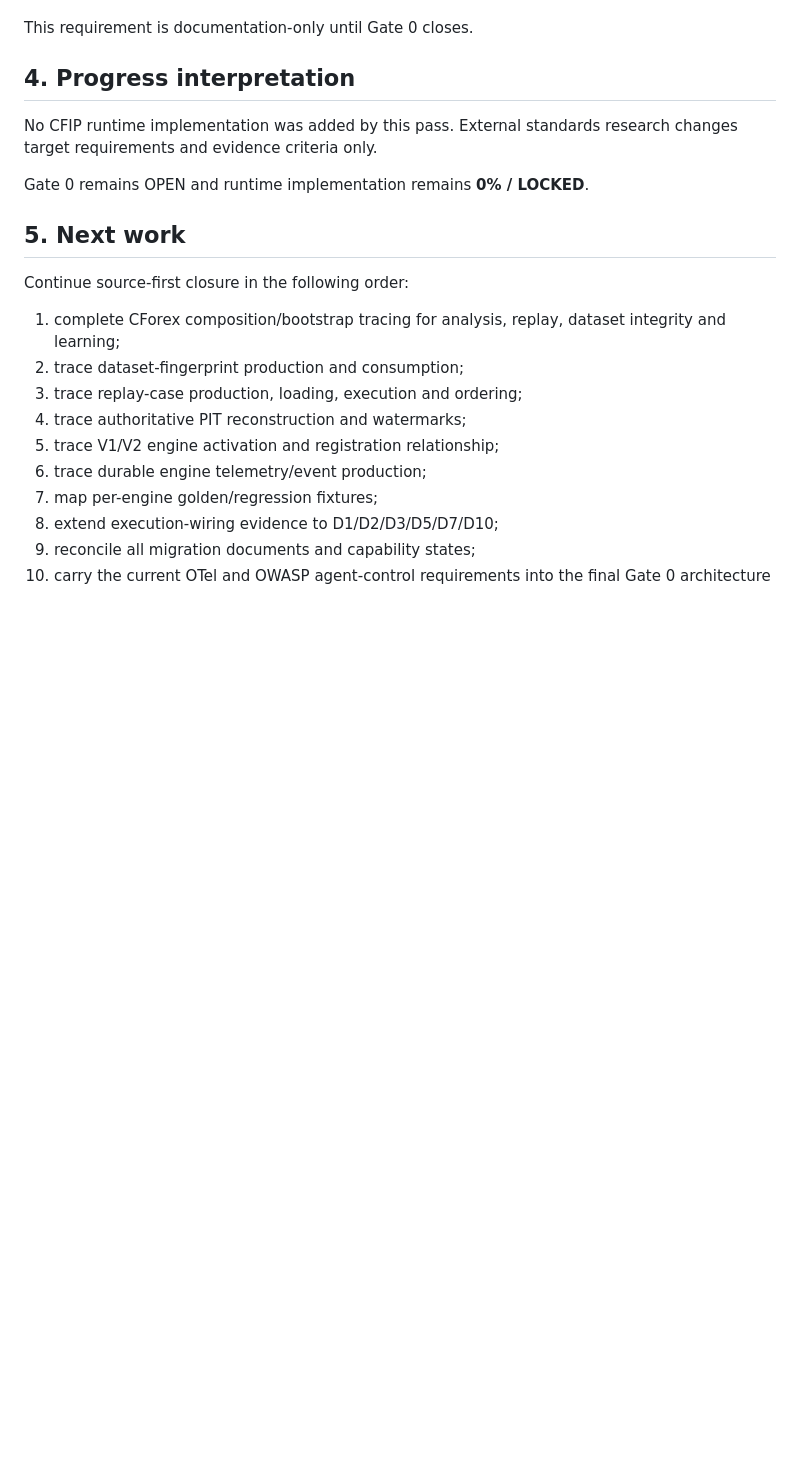
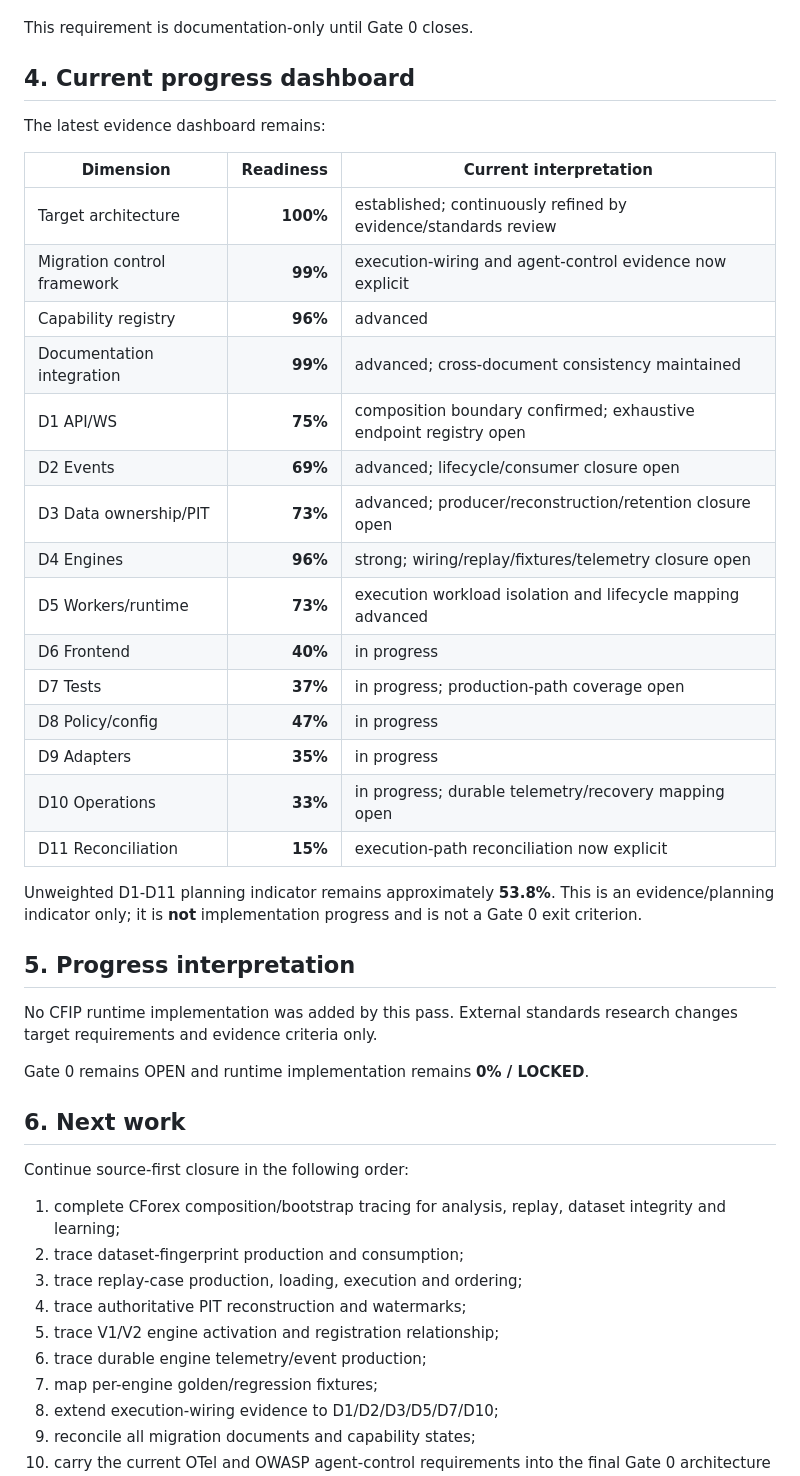
Before and after one commit to armanemp/CFIP, a Markdown page: docs/CFIP-DOCUMENTATION-PROGRESS-REPORT-14.md, the part around the change. Rendered like a GitHub page; blank space fills up the shorter version.

Commit message:
docs: complete progress 14 dashboard and standards evidence

```diff
--- a/docs/CFIP-DOCUMENTATION-PROGRESS-REPORT-14.md
+++ b/docs/CFIP-DOCUMENTATION-PROGRESS-REPORT-14.md
@@ -88,13 +88,37 @@ Agentic capabilities must now be traced with the same execution-wiring disciplin
 
 This requirement is documentation-only until Gate 0 closes.
 
-## 4. Progress interpretation
+## 4. Current progress dashboard
+
+The latest evidence dashboard remains:
+
+| Dimension | Readiness | Current interpretation |
+|---|---:|---|
+| Target architecture | **100%** | established; continuously refined by evidence/standards review |
+| Migration control framework | **99%** | execution-wiring and agent-control evidence now explicit |
+| Capability registry | **96%** | advanced |
+| Documentation integration | **99%** | advanced; cross-document consistency maintained |
+| D1 API/WS | **75%** | composition boundary confirmed; exhaustive endpoint registry open |
+| D2 Events | **69%** | advanced; lifecycle/consumer closure open |
+| D3 Data ownership/PIT | **73%** | advanced; producer/reconstruction/retention closure open |
+| D4 Engines | **96%** | strong; wiring/replay/fixtures/telemetry closure open |
+| D5 Workers/runtime | **73%** | execution workload isolation and lifecycle mapping advanced |
+| D6 Frontend | **40%** | in progress |
+| D7 Tests | **37%** | in progress; production-path coverage open |
+| D8 Policy/config | **47%** | in progress |
+| D9 Adapters | **35%** | in progress |
+| D10 Operations | **33%** | in progress; durable telemetry/recovery mapping open |
+| D11 Reconciliation | **15%** | execution-path reconciliation now explicit |
+
+Unweighted D1-D11 planning indicator remains approximately **53.8%**. This is an evidence/planning indicator only; it is **not** implementation progress and is not a Gate 0 exit criterion.
+
+## 5. Progress interpretation
 
 No CFIP runtime implementation was added by this pass. External standards research changes target requirements and evidence criteria only.
 
 Gate 0 remains OPEN and runtime implementation remains **0% / LOCKED**.
 
-## 5. Next work
+## 6. Next work
 
 Continue source-first closure in the following order:
 
```
